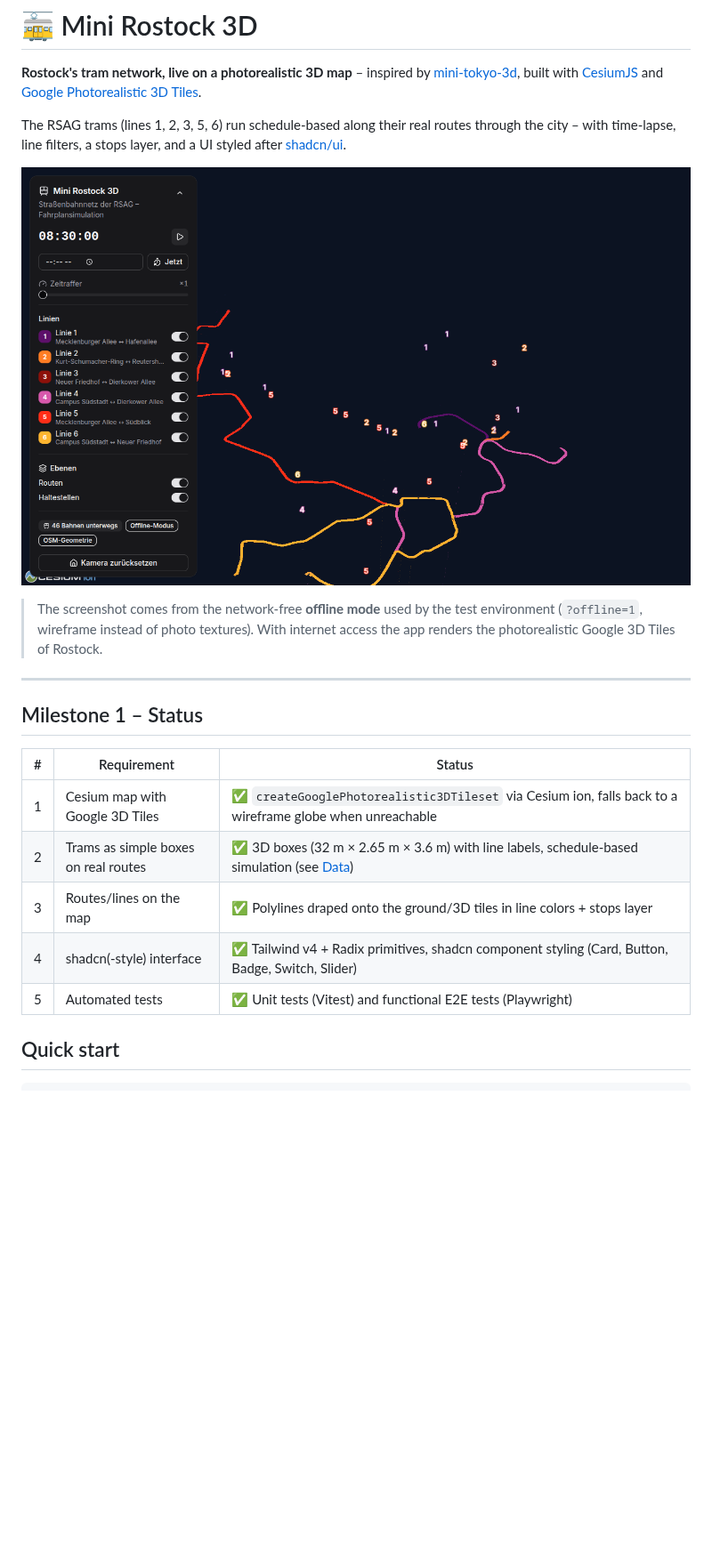
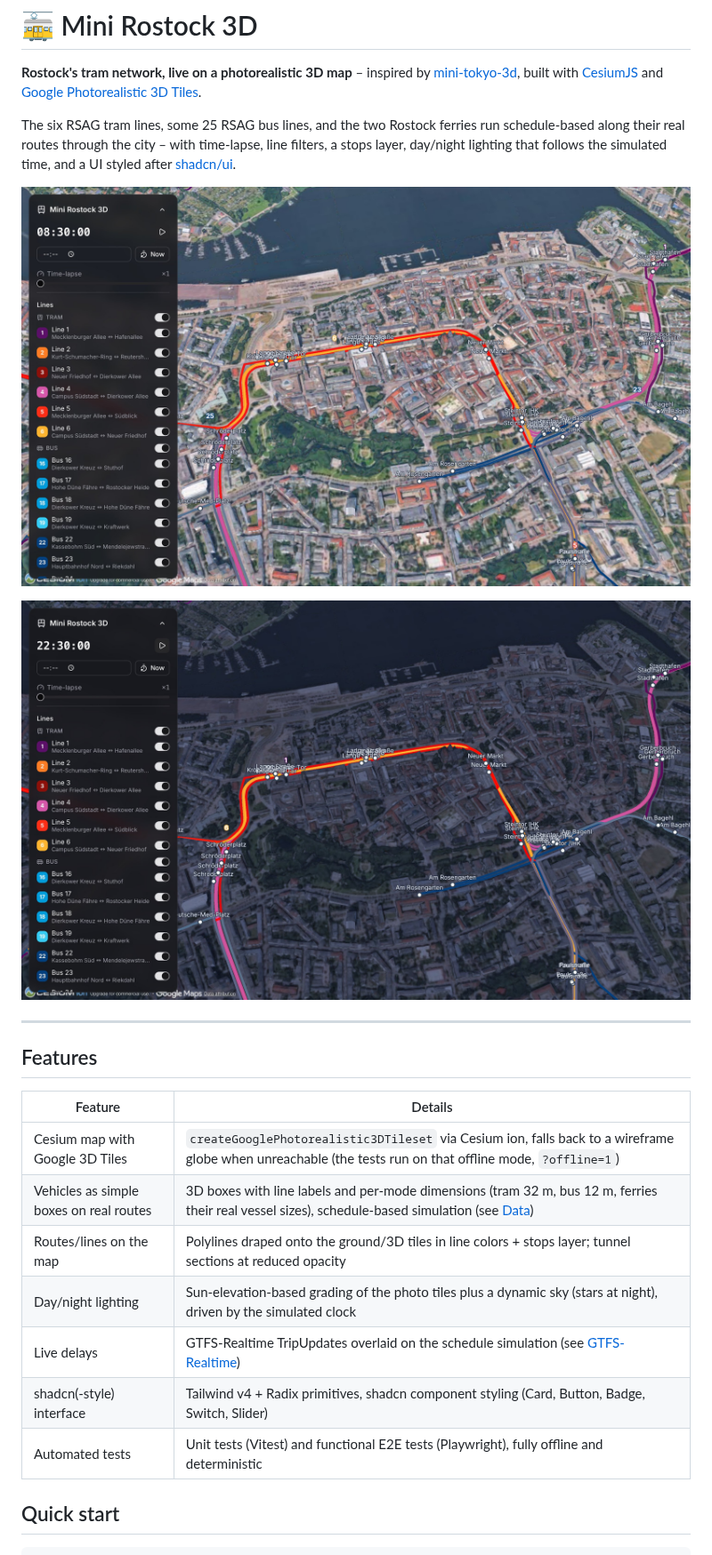
Before and after one commit to Lampenbauer/mini-germany-3d, a Markdown page: README.md, the part around one of its changes. Shown at 89% size. Rendered like a GitHub page; pictures changed too: docs/screenshots/city-day.jpg (added), docs/screenshots/city-night.jpg (added), docs/screenshots/offline-overview.png (deleted); blank space fills up the shorter version.

```diff
--- a/README.md
+++ b/README.md
@@ -5,27 +5,28 @@
 [CesiumJS](https://cesium.com/platform/cesiumjs/) and
 [Google Photorealistic 3D Tiles](https://cesium.com/learn/cesiumjs-learn/cesiumjs-photorealistic-3d-tiles/).
 
-The RSAG trams (lines 1, 2, 3, 5, 6) run schedule-based along their real routes
-through the city – with time-lapse, line filters, a stops layer, and a UI styled
-after [shadcn/ui](https://ui.shadcn.com/).
+The six RSAG tram lines, some 25 RSAG bus lines, and the two Rostock ferries run
+schedule-based along their real routes through the city – with time-lapse, line
+filters, a stops layer, day/night lighting that follows the simulated time, and
+a UI styled after [shadcn/ui](https://ui.shadcn.com/).
 
-![Screenshot (offline mode with wireframe globe)](docs/screenshots/offline-overview.png)
+![Morning rush hour over the city center](docs/screenshots/city-day.jpg)
 
-> The screenshot comes from the network-free **offline mode** used by the test
-> environment (`?offline=1`, wireframe instead of photo textures). With internet
-> access the app renders the photorealistic Google 3D Tiles of Rostock.
+![The same view at night – the lighting follows the simulated time](docs/screenshots/city-night.jpg)
 
 ---
 
-## Milestone 1 – Status
+## Features
 
-| # | Requirement | Status |
-|---|-------------|--------|
-| 1 | Cesium map with Google 3D Tiles | ✅ `createGooglePhotorealistic3DTileset` via Cesium ion, falls back to a wireframe globe when unreachable |
-| 2 | Trams as simple boxes on real routes | ✅ 3D boxes (32 m × 2.65 m × 3.6 m) with line labels, schedule-based simulation (see [Data](#data--gtfs--gtfs-realtime--osm)) |
-| 3 | Routes/lines on the map | ✅ Polylines draped onto the ground/3D tiles in line colors + stops layer |
-| 4 | shadcn(-style) interface | ✅ Tailwind v4 + Radix primitives, shadcn component styling (Card, Button, Badge, Switch, Slider) |
-| 5 | Automated tests | ✅ Unit tests (Vitest) and functional E2E tests (Playwright) |
+| Feature | Details |
+|---------|---------|
+| Cesium map with Google 3D Tiles | `createGooglePhotorealistic3DTileset` via Cesium ion, falls back to a wireframe globe when unreachable (the tests run on that offline mode, `?offline=1`) |
+| Vehicles as simple boxes on real routes | 3D boxes with line labels and per-mode dimensions (tram 32 m, bus 12 m, ferries their real vessel sizes), schedule-based simulation (see [Data](#data--gtfs--gtfs-realtime--osm)) |
+| Routes/lines on the map | Polylines draped onto the ground/3D tiles in line colors + stops layer; tunnel sections at reduced opacity |
+| Day/night lighting | Sun-elevation-based grading of the photo tiles plus a dynamic sky (stars at night), driven by the simulated clock |
+| Live delays | GTFS-Realtime TripUpdates overlaid on the schedule simulation (see [GTFS-Realtime](#gtfs-realtime-implemented-filtered-server-side)) |
+| shadcn(-style) interface | Tailwind v4 + Radix primitives, shadcn component styling (Card, Button, Badge, Switch, Slider) |
+| Automated tests | Unit tests (Vitest) and functional E2E tests (Playwright), fully offline and deterministic |
 
 ## Quick start
 
```
Also changed, not shown: other parts of README.md (+25 -12 lines).
